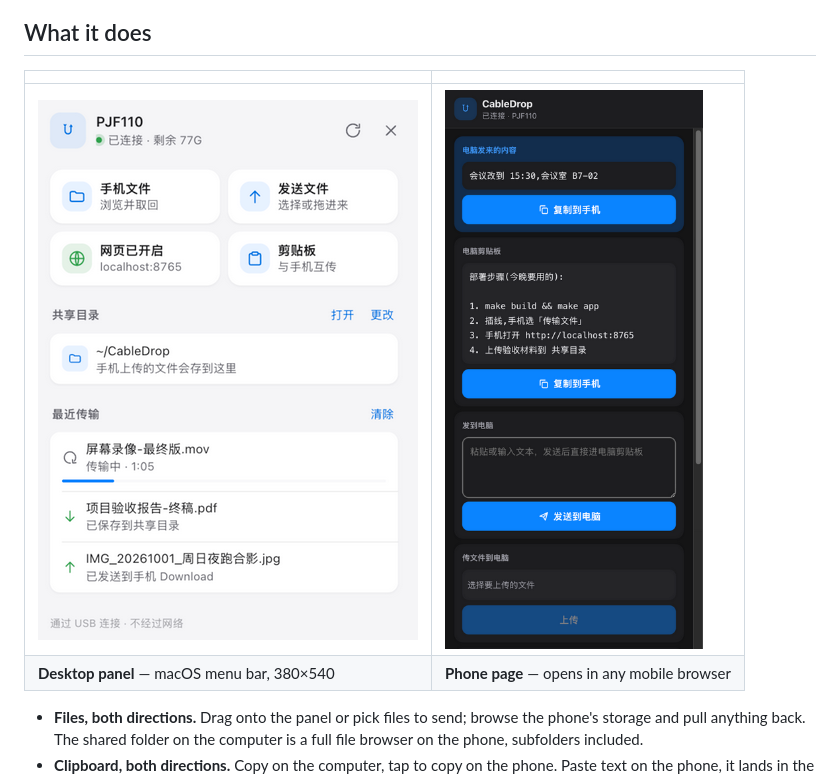
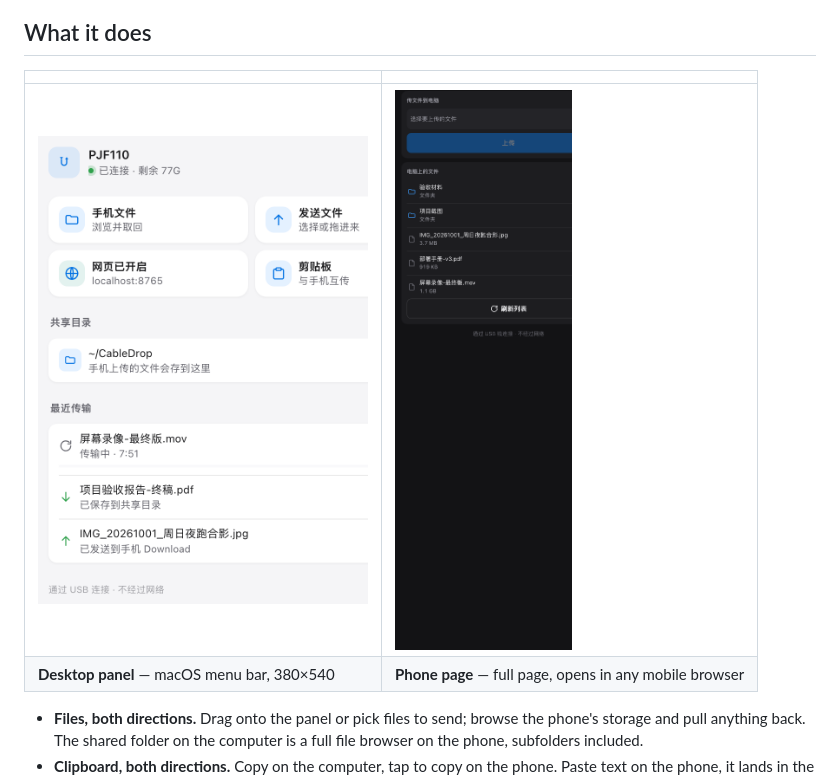
Before and after one commit to volcanicll/cabledrop, a Markdown page: README.md, the part around the change. GitHub-like rendering; pictures changed too: docs/panel-light.png, docs/phone-dark.png.

```diff
--- a/README.md
+++ b/README.md
@@ -22,8 +22,8 @@
 
 | | |
 |---|---|
-| ![](docs/panel-light.png) | ![](docs/phone-dark.png) |
-| **Desktop panel** — macOS menu bar, 380×540 | **Phone page** — opens in any mobile browser |
+| <img src="docs/panel-light.png" width="330" alt="CableDrop desktop panel"> | <img src="docs/phone-dark.png" width="250" alt="CableDrop phone page, full page"> |
+| **Desktop panel** — macOS menu bar, 380×540 | **Phone page** — full page, opens in any mobile browser |
 
 - **Files, both directions.** Drag onto the panel or pick files to send; browse the phone's storage and pull anything back. The shared folder on the computer is a full file browser on the phone, subfolders included.
 - **Clipboard, both directions.** Copy on the computer, tap to copy on the phone. Paste text on the phone, it lands in the computer's clipboard. A separate note slot sends text without clobbering your clipboard.
```
Also changed, not shown: README.zh-CN.md (+2 -2 lines), docs/panel-dark.png, docs/phone-light.png, 1 other file.
